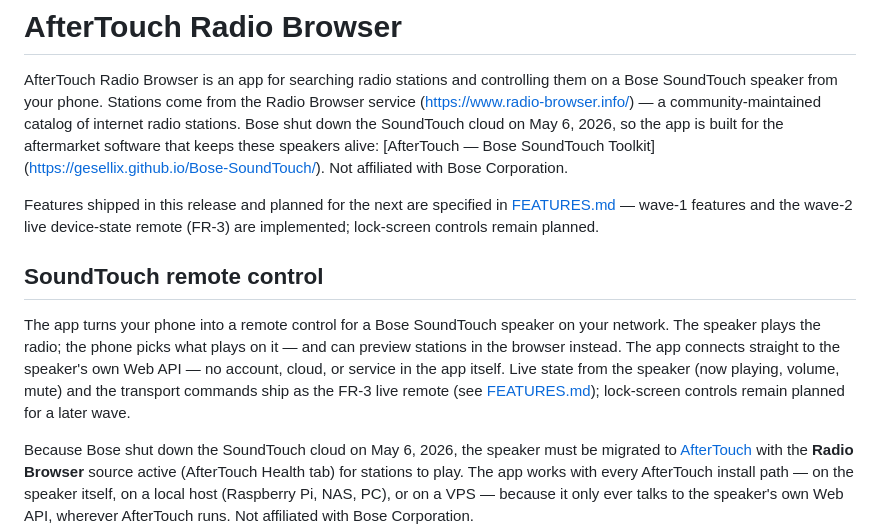
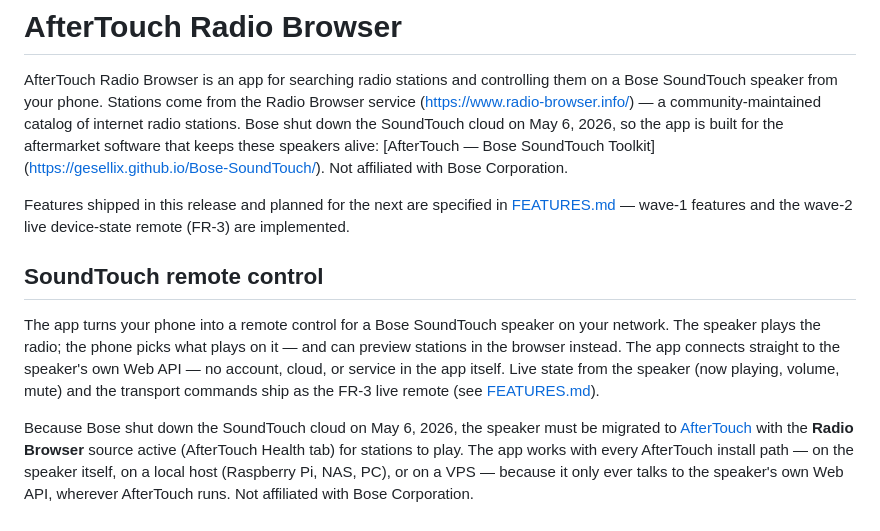
Before and after one commit to Makatumba/after-touch-radio-browser, a Markdown page: README.md, the part around the change. Rendered like a GitHub page.

```diff
--- a/README.md
+++ b/README.md
@@ -9,7 +9,7 @@ software that keeps these speakers alive: [AfterTouch — Bose SoundTouch Toolki
 
 Features shipped in this release and planned for the next are specified in
 [FEATURES.md](FEATURES.md) — wave-1 features and the wave-2 live device-state remote (FR-3)
-are implemented; lock-screen controls remain planned.
+are implemented.
 
 ## SoundTouch remote control
 
@@ -18,7 +18,7 @@ The speaker plays the radio; the phone picks what plays on it — and can previe
 browser instead. The app connects straight to the speaker's own Web API — no account, cloud, or
 service in the app itself. Live state from the speaker (now playing, volume, mute) and the
 transport commands ship as the FR-3 live remote (see
-[FEATURES.md](FEATURES.md)); lock-screen controls remain planned for a later wave.
+[FEATURES.md](FEATURES.md)).
 
 Because Bose shut down the SoundTouch cloud on May 6, 2026, the speaker must be migrated to
 [AfterTouch](https://gesellix.github.io/Bose-SoundTouch/) with the **Radio Browser** source
```
Also changed, not shown: API-NOTES.md (+31 -0 lines), FEATURES.md (+1 -31 lines).
